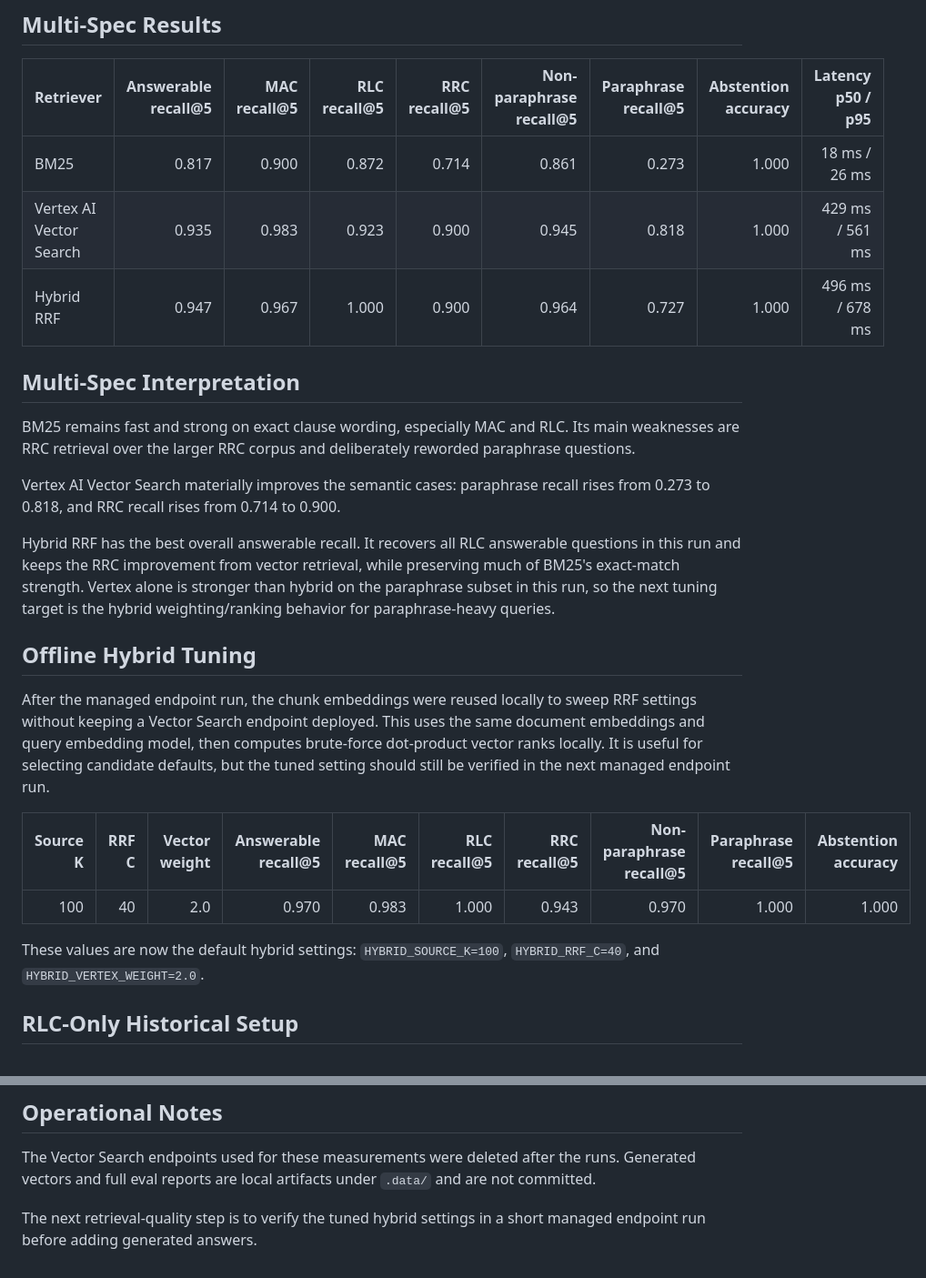
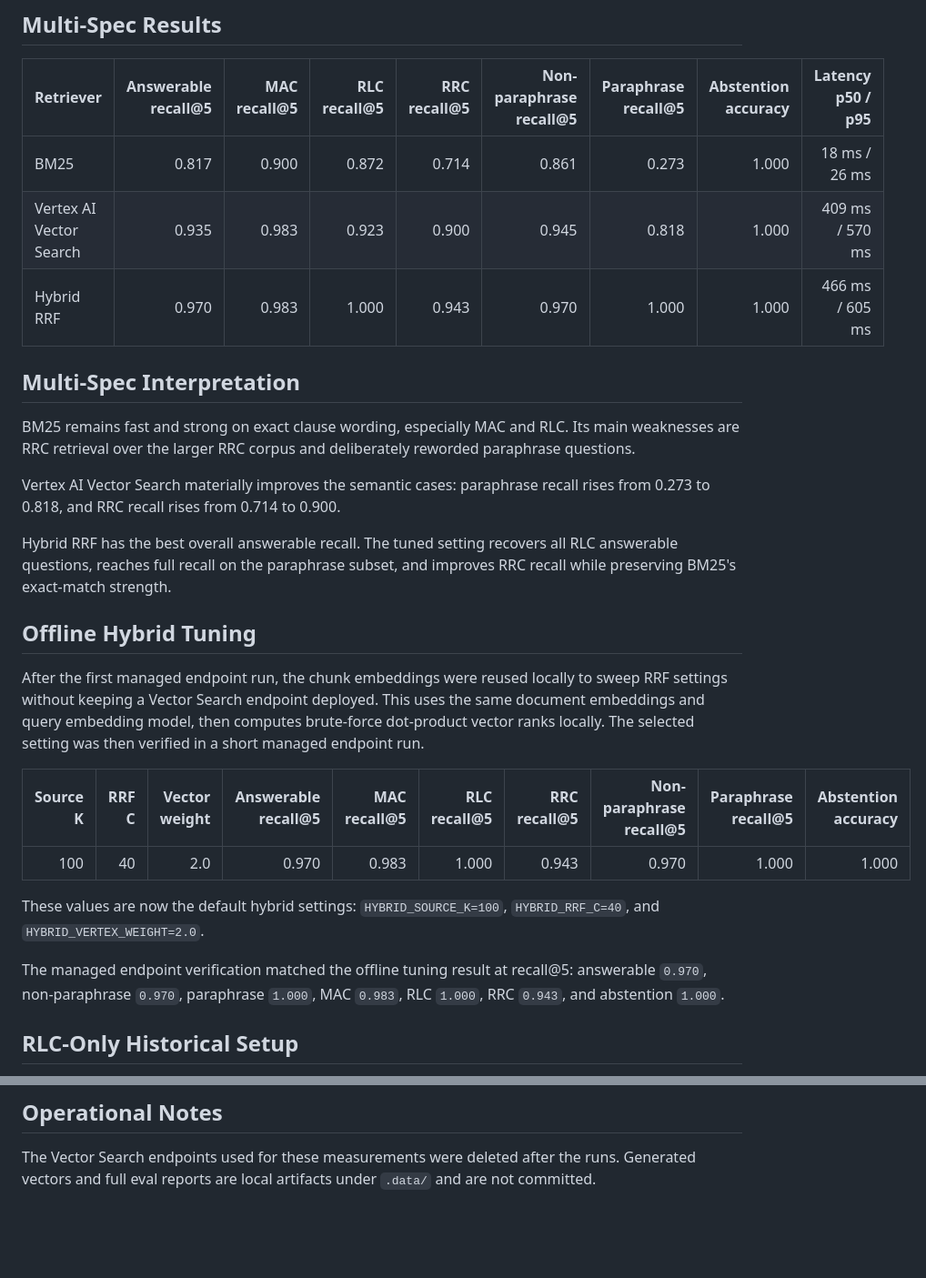
Before and after one commit to mlguyYT/Telco-Spec-Assistant, a Markdown page: docs/retrieval-results.md, 2 parts joined by grey strips. Shown at 91% size. GitHub-like rendering; blank space fills up the shorter version.

Commit message:
docs: publish verified hybrid retrieval results

```diff
--- a/docs/retrieval-results.md
+++ b/docs/retrieval-results.md
@@ -25,8 +25,8 @@ The current primary benchmark is the 176-question multi-spec evaluation set over
 | Retriever | Answerable recall@5 | MAC recall@5 | RLC recall@5 | RRC recall@5 | Non-paraphrase recall@5 | Paraphrase recall@5 | Abstention accuracy | Latency p50 / p95 |
 |---|---:|---:|---:|---:|---:|---:|---:|---:|
 | BM25 | 0.817 | 0.900 | 0.872 | 0.714 | 0.861 | 0.273 | 1.000 | 18 ms / 26 ms |
-| Vertex AI Vector Search | 0.935 | 0.983 | 0.923 | 0.900 | 0.945 | 0.818 | 1.000 | 429 ms / 561 ms |
-| Hybrid RRF | 0.947 | 0.967 | 1.000 | 0.900 | 0.964 | 0.727 | 1.000 | 496 ms / 678 ms |
+| Vertex AI Vector Search | 0.935 | 0.983 | 0.923 | 0.900 | 0.945 | 0.818 | 1.000 | 409 ms / 570 ms |
+| Hybrid RRF | 0.970 | 0.983 | 1.000 | 0.943 | 0.970 | 1.000 | 1.000 | 466 ms / 605 ms |
 
 ## Multi-Spec Interpretation
 
@@ -34,17 +34,19 @@ BM25 remains fast and strong on exact clause wording, especially MAC and RLC. It
 
 Vertex AI Vector Search materially improves the semantic cases: paraphrase recall rises from 0.273 to 0.818, and RRC recall rises from 0.714 to 0.900.
 
-Hybrid RRF has the best overall answerable recall. It recovers all RLC answerable questions in this run and keeps the RRC improvement from vector retrieval, while preserving much of BM25's exact-match strength. Vertex alone is stronger than hybrid on the paraphrase subset in this run, so the next tuning target is the hybrid weighting/ranking behavior for paraphrase-heavy queries.
+Hybrid RRF has the best overall answerable recall. The tuned setting recovers all RLC answerable questions, reaches full recall on the paraphrase subset, and improves RRC recall while preserving BM25's exact-match strength.
 
 ## Offline Hybrid Tuning
 
-After the managed endpoint run, the chunk embeddings were reused locally to sweep RRF settings without keeping a Vector Search endpoint deployed. This uses the same document embeddings and query embedding model, then computes brute-force dot-product vector ranks locally. It is useful for selecting candidate defaults, but the tuned setting should still be verified in the next managed endpoint run.
+After the first managed endpoint run, the chunk embeddings were reused locally to sweep RRF settings without keeping a Vector Search endpoint deployed. This uses the same document embeddings and query embedding model, then computes brute-force dot-product vector ranks locally. The selected setting was then verified in a short managed endpoint run.
 
 | Source K | RRF C | Vector weight | Answerable recall@5 | MAC recall@5 | RLC recall@5 | RRC recall@5 | Non-paraphrase recall@5 | Paraphrase recall@5 | Abstention accuracy |
 |---:|---:|---:|---:|---:|---:|---:|---:|---:|---:|
 | 100 | 40 | 2.0 | 0.970 | 0.983 | 1.000 | 0.943 | 0.970 | 1.000 | 1.000 |
 
 These values are now the default hybrid settings: `HYBRID_SOURCE_K=100`, `HYBRID_RRF_C=40`, and `HYBRID_VERTEX_WEIGHT=2.0`.
+
+The managed endpoint verification matched the offline tuning result at recall@5: answerable `0.970`, non-paraphrase `0.970`, paraphrase `1.000`, MAC `0.983`, RLC `1.000`, RRC `0.943`, and abstention `1.000`.
 
 ## RLC-Only Historical Setup
 
@@ -92,5 +94,3 @@ Hybrid retrieval uses Reciprocal Rank Fusion rather than raw score fusion, becau
 ## Operational Notes
 
 The Vector Search endpoints used for these measurements were deleted after the runs. Generated vectors and full eval reports are local artifacts under `.data/` and are not committed.
-
-The next retrieval-quality step is to verify the tuned hybrid settings in a short managed endpoint run before adding generated answers.
```
